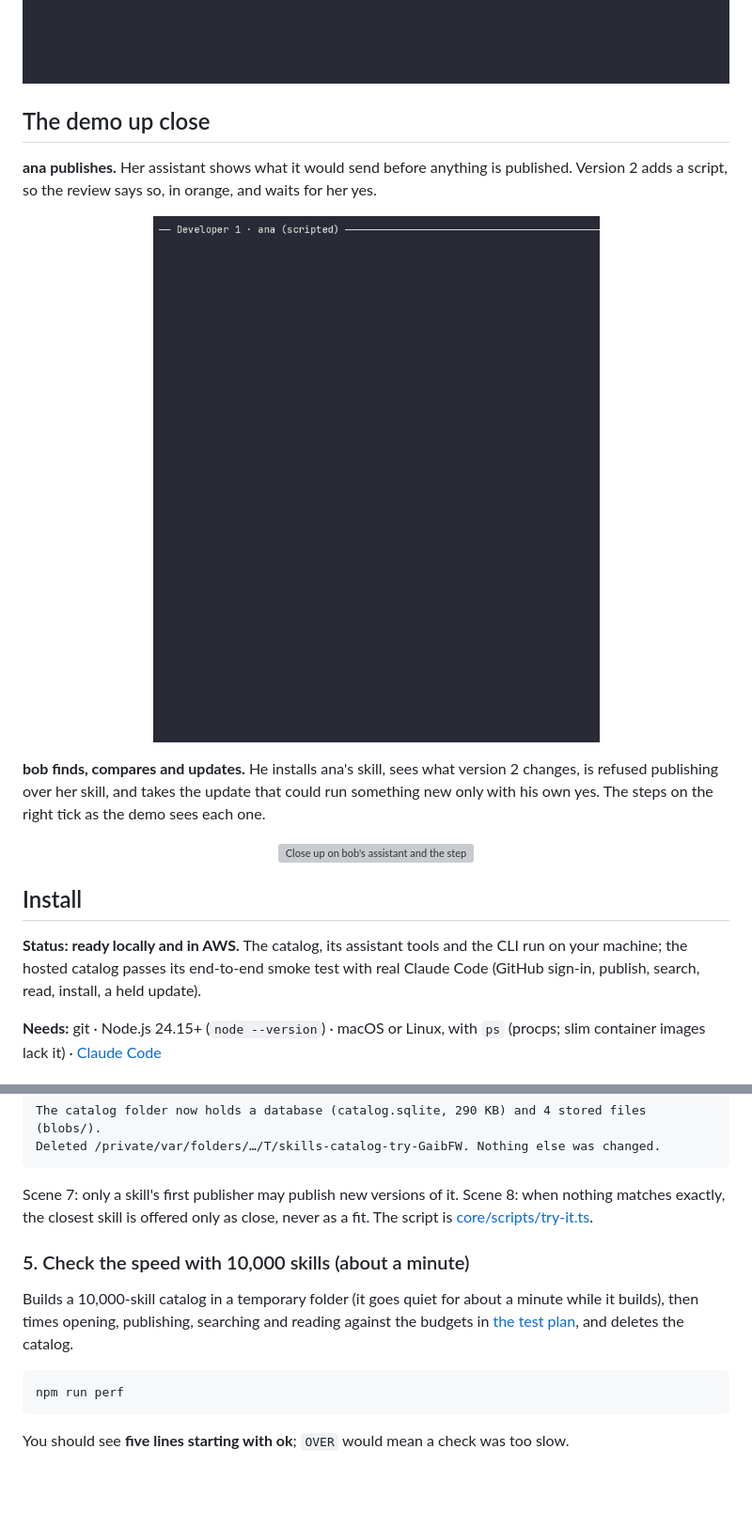
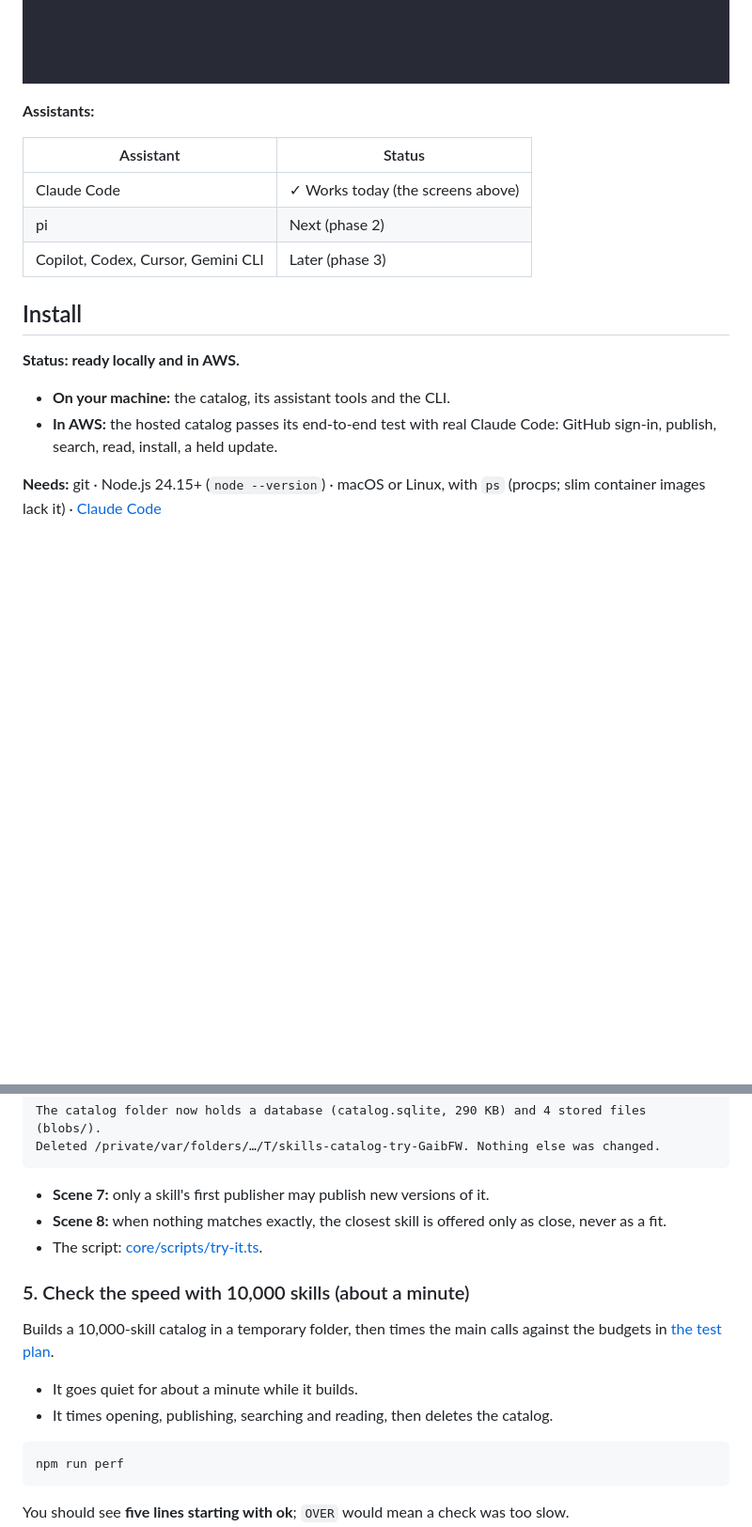
Before and after one commit to nandr-web/skills-catalog, a Markdown page: README.md, 2 parts joined by grey strips. Shown at 94% size. Rendered like a GitHub page; folded sections open; blank space fills up the shorter version; grey boxes are pictures that could not be loaded.

````diff
--- a/README.md
+++ b/README.md
@@ -30,19 +47,22 @@ Three real sessions (Claude Code on Sonnet, typed as a person would), recorded w
 
 <p align="center"><img alt="bob asks Claude Code to update his shared skills; its reply shows a box, Waiting for your OK: release-note-draft v2 adds scripts/collect.sh, which can run on this machine, and it stays on v1 until he says yes; it asks; in his shell, skills-catalog diff shows in orange that it can run something new and the script's two lines; skills-catalog update release-note-draft --accept shows the same reason behind an orange bar, he answers y, and it says Took it" src="docs/pictures/reel-update.gif" width="100%"></p>
 
-## The demo up close
+</details>
 
-**ana publishes.** Her assistant shows what it would send before anything is published. Version 2 adds a script, so the review says so, in orange, and waits for her yes.
+**Assistants:**
 
-<p align="center"><img alt="Close up on ana's assistant: she publishes two skills, each shown as a preview before anything is published, then version 2 of release-note-draft, whose review says in orange that it includes something that can run (scripts/collect.sh); she says yes and it is published" src="docs/pictures/one-click-demo-closeup-left.gif"></p>
-
-**bob finds, compares and updates.** He installs ana's skill, sees what version 2 changes, is refused publishing over her skill, and takes the update that could run something new only with his own yes. The steps on the right tick as the demo sees each one.
-
-<p align="center"><img alt="Close up on bob's assistant and the steps: bob finds ana's skill and installs it, compares versions 1 and 2 (the new script in orange), is refused publishing over ana's skill, gets only a close match for a graphql schema, and takes the held update with his own yes; each step is ticked on the right when the demo sees it" src="docs/pictures/one-click-demo-closeup.gif" width="100%"></p>
+| Assistant | Status |
+|---|---|
+| Claude Code | ✓ Works today (the screens above) |
+| pi | Next (phase 2) |
+| Copilot, Codex, Cursor, Gemini CLI | Later (phase 3) |
 
 ## Install
 
-**Status: ready locally and in AWS.** The catalog, its assistant tools and the CLI run on your machine; the hosted catalog passes its end-to-end smoke test with real Claude Code (GitHub sign-in, publish, search, read, install, a held update).
+**Status: ready locally and in AWS.**
+
+- **On your machine:** the catalog, its assistant tools and the CLI.
+- **In AWS:** the hosted catalog passes its end-to-end test with real Claude Code: GitHub sign-in, publish, search, read, install, a held update.
 
 **Needs:** git · Node.js 24.15+ (`node --version`) · macOS or Linux, with `ps` (procps; slim container images lack it) · [Claude Code](https://code.claude.com/docs/en/overview)
 
@@ -278,11 +297,16 @@ Deleted /private/var/folders/…/T/skills-catalog-try-GaibFW. Nothing else was c
 
 </details>
 
-Scene 7: only a skill's first publisher may publish new versions of it. Scene 8: when nothing matches exactly, the closest skill is offered only as close, never as a fit. The script is [core/scripts/try-it.ts](core/scripts/try-it.ts).
+- **Scene 7:** only a skill's first publisher may publish new versions of it.
+- **Scene 8:** when nothing matches exactly, the closest skill is offered only as close, never as a fit.
+- The script: [core/scripts/try-it.ts](core/scripts/try-it.ts).
 
 ### 5. Check the speed with 10,000 skills (about a minute)
 
-Builds a 10,000-skill catalog in a temporary folder (it goes quiet for about a minute while it builds), then times opening, publishing, searching and reading against the budgets in [the test plan](qa/qa-plan.md), and deletes the catalog.
+Builds a 10,000-skill catalog in a temporary folder, then times the main calls against the budgets in [the test plan](qa/qa-plan.md).
+
+- It goes quiet for about a minute while it builds.
+- It times opening, publishing, searching and reading, then deletes the catalog.
 
 ```sh
 npm run perf
````
Also changed, not shown: other parts of README.md (+63 -41 lines), qa/README.md (+4 -0 lines), docs/pictures/claude-code/closest.png (added), docs/pictures/claude-code/list.png (added), docs/pictures/claude-code/publish.png (added), docs/pictures/claude-code/search.png (added), docs/pictures/claude-code/terminal.png (added), docs/pictures/claude-code/update.png (added), 1 other file.
